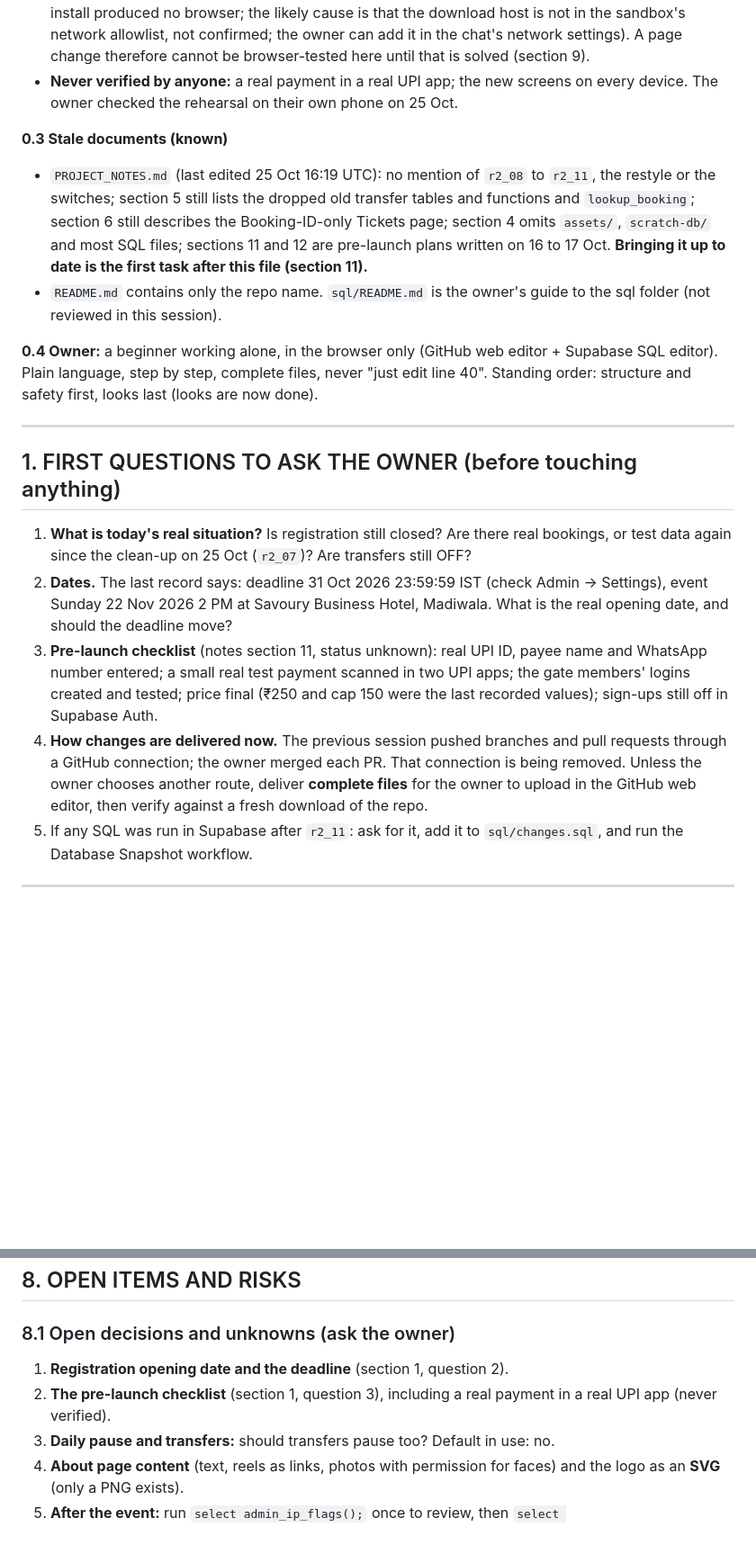
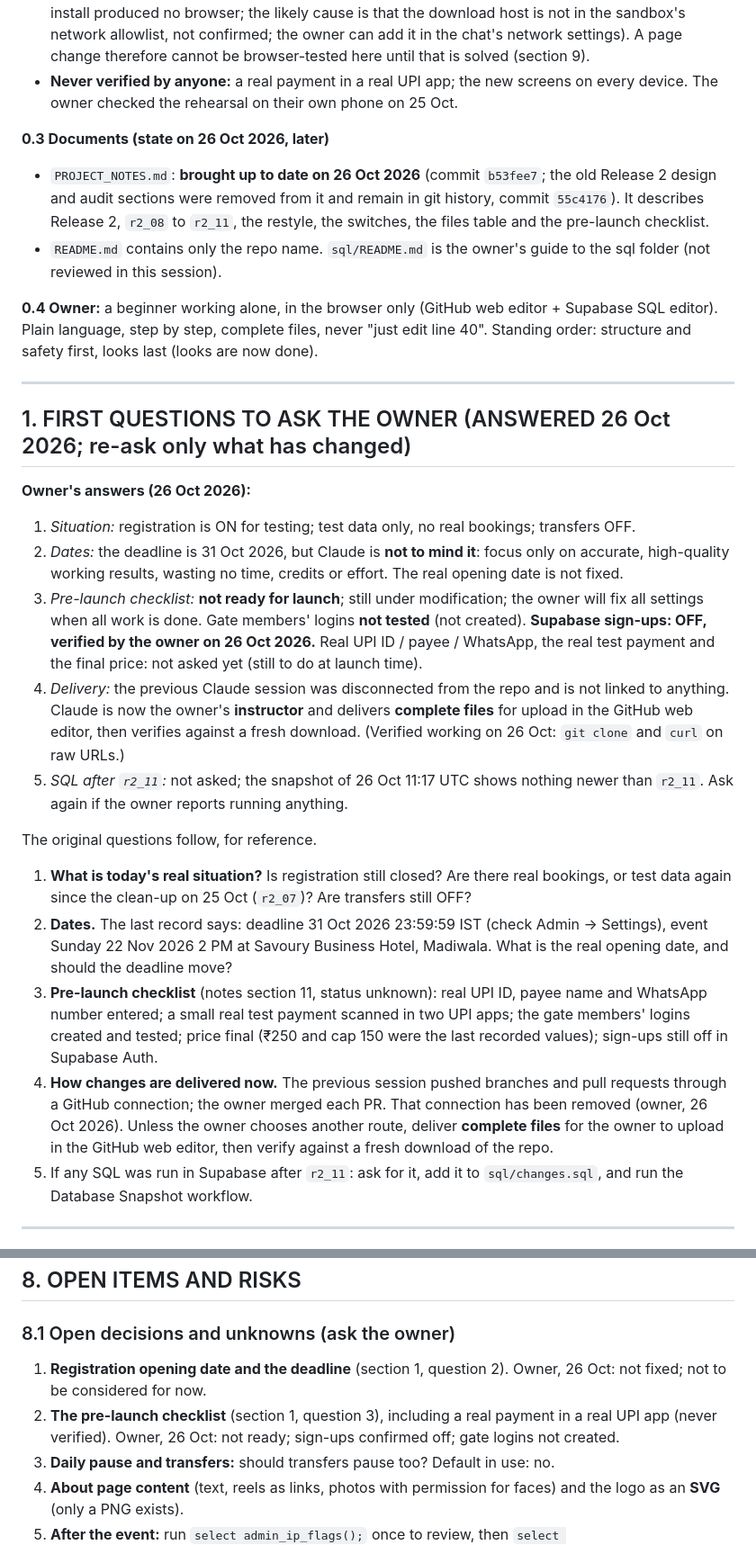
Before and after one commit to rameezmunirrr-gh/ca-meetup-register, a Markdown page: HANDOVER_NEXT_SESSION.md, 2 parts joined by grey strips. Shown at 90% size. Drawn GitHub-style; blank space fills up the shorter version.

```diff
--- a/HANDOVER_NEXT_SESSION.md
+++ b/HANDOVER_NEXT_SESSION.md
@@ -21,20 +22,29 @@
 - **NOT re-run in this session:** the browser suites (`scratch-db/browser/`: last reported by the previous session: public 101, admin 47, gate 9). Chromium could not be installed in this chat's sandbox (the install produced no browser; the likely cause is that the download host is not in the sandbox's network allowlist, not confirmed; the owner can add it in the chat's network settings). A page change therefore cannot be browser-tested here until that is solved (section 9).
 - **Never verified by anyone:** a real payment in a real UPI app; the new screens on every device. The owner checked the rehearsal on their own phone on 25 Oct.
 
-**0.3 Stale documents (known)**
-- `PROJECT_NOTES.md` (last edited 25 Oct 16:19 UTC): no mention of `r2_08` to `r2_11`, the restyle or the switches; section 5 still lists the dropped old transfer tables and functions and `lookup_booking`; section 6 still describes the Booking-ID-only Tickets page; section 4 omits `assets/`, `scratch-db/` and most SQL files; sections 11 and 12 are pre-launch plans written on 16 to 17 Oct. **Bringing it up to date is the first task after this file (section 11).**
+**0.3 Documents (state on 26 Oct 2026, later)**
+- `PROJECT_NOTES.md`: **brought up to date on 26 Oct 2026** (commit `b53fee7`; the old Release 2 design and audit sections were removed from it and remain in git history, commit `55c4176`). It describes Release 2, `r2_08` to `r2_11`, the restyle, the switches, the files table and the pre-launch checklist.
 - `README.md` contains only the repo name. `sql/README.md` is the owner's guide to the sql folder (not reviewed in this session).
 
 **0.4 Owner:** a beginner working alone, in the browser only (GitHub web editor + Supabase SQL editor). Plain language, step by step, complete files, never "just edit line 40". Standing order: structure and safety first, looks last (looks are now done).
 
 ---
 
-## 1. FIRST QUESTIONS TO ASK THE OWNER (before touching anything)
+## 1. FIRST QUESTIONS TO ASK THE OWNER (ANSWERED 26 Oct 2026; re-ask only what has changed)
+
+**Owner's answers (26 Oct 2026):**
+1. *Situation:* registration is ON for testing; test data only, no real bookings; transfers OFF.
+2. *Dates:* the deadline is 31 Oct 2026, but Claude is **not to mind it**: focus only on accurate, high-quality working results, wasting no time, credits or effort. The real opening date is not fixed.
+3. *Pre-launch checklist:* **not ready for launch**; still under modification; the owner will fix all settings when all work is done. Gate members' logins **not tested** (not created). **Supabase sign-ups: OFF, verified by the owner on 26 Oct 2026.** Real UPI ID / payee / WhatsApp, the real test payment and the final price: not asked yet (still to do at launch time).
+4. *Delivery:* the previous Claude session was disconnected from the repo and is not linked to anything. Claude is now the owner's **instructor** and delivers **complete files** for upload in the GitHub web editor, then verifies against a fresh download. (Verified working on 26 Oct: `git clone` and `curl` on raw URLs.)
+5. *SQL after `r2_11`:* not asked; the snapshot of 26 Oct 11:17 UTC shows nothing newer than `r2_11`. Ask again if the owner reports running anything.
+
+The original questions follow, for reference.
 
 1. **What is today's real situation?** Is registration still closed? Are there real bookings, or test data again since the clean-up on 25 Oct (`r2_07`)? Are transfers still OFF?
 2. **Dates.** The last record says: deadline 31 Oct 2026 23:59:59 IST (check Admin → Settings), event Sunday 22 Nov 2026 2 PM at Savoury Business Hotel, Madiwala. What is the real opening date, and should the deadline move?
 3. **Pre-launch checklist** (notes section 11, status unknown): real UPI ID, payee name and WhatsApp number entered; a small real test payment scanned in two UPI apps; the gate members' logins created and tested; price final (₹250 and cap 150 were the last recorded values); sign-ups still off in Supabase Auth.
-4. **How changes are delivered now.** The previous session pushed branches and pull requests through a GitHub connection; the owner merged each PR. That connection is being removed. Unless the owner chooses another route, deliver **complete files** for the owner to upload in the GitHub web editor, then verify against a fresh download of the repo.
+4. **How changes are delivered now.** The previous session pushed branches and pull requests through a GitHub connection; the owner merged each PR. That connection has been removed (owner, 26 Oct 2026). Unless the owner chooses another route, deliver **complete files** for the owner to upload in the GitHub web editor, then verify against a fresh download of the repo.
 5. If any SQL was run in Supabase after `r2_11`: ask for it, add it to `sql/changes.sql`, and run the Database Snapshot workflow.
 
 ---
@@ -252,8 +262,8 @@ One open transfer per seat; a code is unique among active codes; Transfer needs
 ## 8. OPEN ITEMS AND RISKS
 
 ### 8.1 Open decisions and unknowns (ask the owner)
-1. **Registration opening date and the deadline** (section 1, question 2).
-2. **The pre-launch checklist** (section 1, question 3), including a real payment in a real UPI app (never verified).
+1. **Registration opening date and the deadline** (section 1, question 2). Owner, 26 Oct: not fixed; not to be considered for now.
+2. **The pre-launch checklist** (section 1, question 3), including a real payment in a real UPI app (never verified). Owner, 26 Oct: not ready; sign-ups confirmed off; gate logins not created.
 3. **Daily pause and transfers:** should transfers pause too? Default in use: no.
 4. **About page content** (text, reels as links, photos with permission for faces) and the logo as an **SVG** (only a PNG exists).
 5. **After the event:** run `select admin_ip_flags();` once to review, then `select admin_clear_client_ips();` to delete every stored address. Decide what to do with emails, feedback comments and payment screenshots (nothing sends email yet; no retention rule exists).
```
Also changed, not shown: other parts of HANDOVER_NEXT_SESSION.md (+8 -6 lines).
